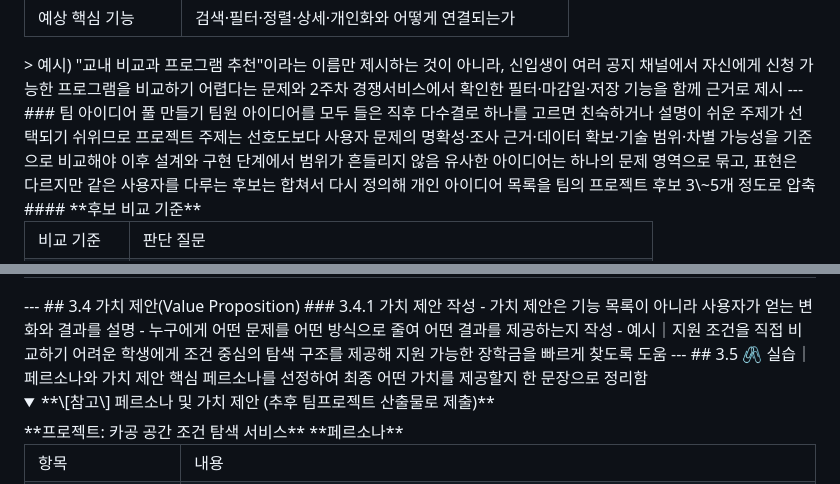
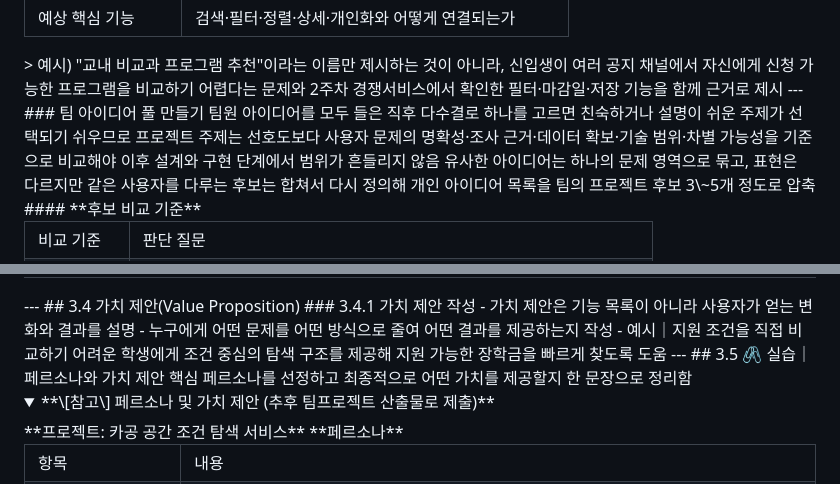
Before and after one commit to heejeong-kim/web-project-practice-2026, a Markdown page: data/lectures/week03.md, 2 parts joined by grey strips. GitHub-like rendering; folded sections open.

Commit message:
fix: proofread week 3 and 4 lecture copy

```diff
--- a/data/lectures/week03.md
+++ b/data/lectures/week03.md
@@ -100,7 +100,7 @@
 > 예시) "교내 비교과 프로그램 추천"이라는 이름만 제시하는 것이 아니라, 신입생이 여러 공지 채널에서 자신에게 신청 가능한 프로그램을 비교하기 어렵다는 문제와 2주차 경쟁서비스에서 확인한 필터·마감일·저장 기능을 함께 근거로 제시
 ---
 ### 팀 아이디어 풀 만들기
-팀원 아이디어를 모두 들은 직후 다수결로 하나를 고르면 친숙하거나 설명이 쉬운 주제가 선택되기 쉬위므로 프로젝트 주제는 선호도보다 사용자 문제의 명확성·조사 근거·데이터 확보·기술 범위·차별 가능성을 기준으로 비교해야 이후 설계와 구현 단계에서 범위가 흔들리지 않음
+팀원 아이디어를 모두 들은 직후 다수결로 하나를 고르면 친숙하거나 설명이 쉬운 주제가 선택되기 쉬우므로 프로젝트 주제는 선호도보다 사용자 문제의 명확성·조사 근거·데이터 확보·기술 범위·차별 가능성을 기준으로 비교해야 이후 설계와 구현 단계에서 범위가 흔들리지 않음
 유사한 아이디어는 하나의 문제 영역으로 묶고, 표현은 다르지만 같은 사용자를 다루는 후보는 합쳐서 다시 정의해 개인 아이디어 목록을 팀의 프로젝트 후보 3\~5개 정도로 압축
 #### **후보 비교 기준**
 <table header-row="true">
@@ -574,7 +574,7 @@
 - 예시｜지원 조건을 직접 비교하기 어려운 학생에게 조건 중심의 탐색 구조를 제공해 지원 가능한 장학금을 빠르게 찾도록 도움
 ---
 ## <span color="blue">3.5 🖇️ 실습｜페르소나와 가치 제안</span>
-핵심 페르소나를 선정하여 최종 어떤 가치를 제공할지 한 문장으로 정리함
+핵심 페르소나를 선정하고 최종적으로 어떤 가치를 제공할지 한 문장으로 정리함
 <details>
 <summary><span color="blue">**\[참고\] 페르소나 및 가치 제안 (추후 팀프로젝트 산출물로 제출)**</span></summary>
 	**프로젝트: 카공 공간 조건 탐색 서비스**
```
Also changed, not shown: other parts of data/lectures/week03.md (+1 -1 lines), data/lectures/week04.md (+4 -4 lines).
